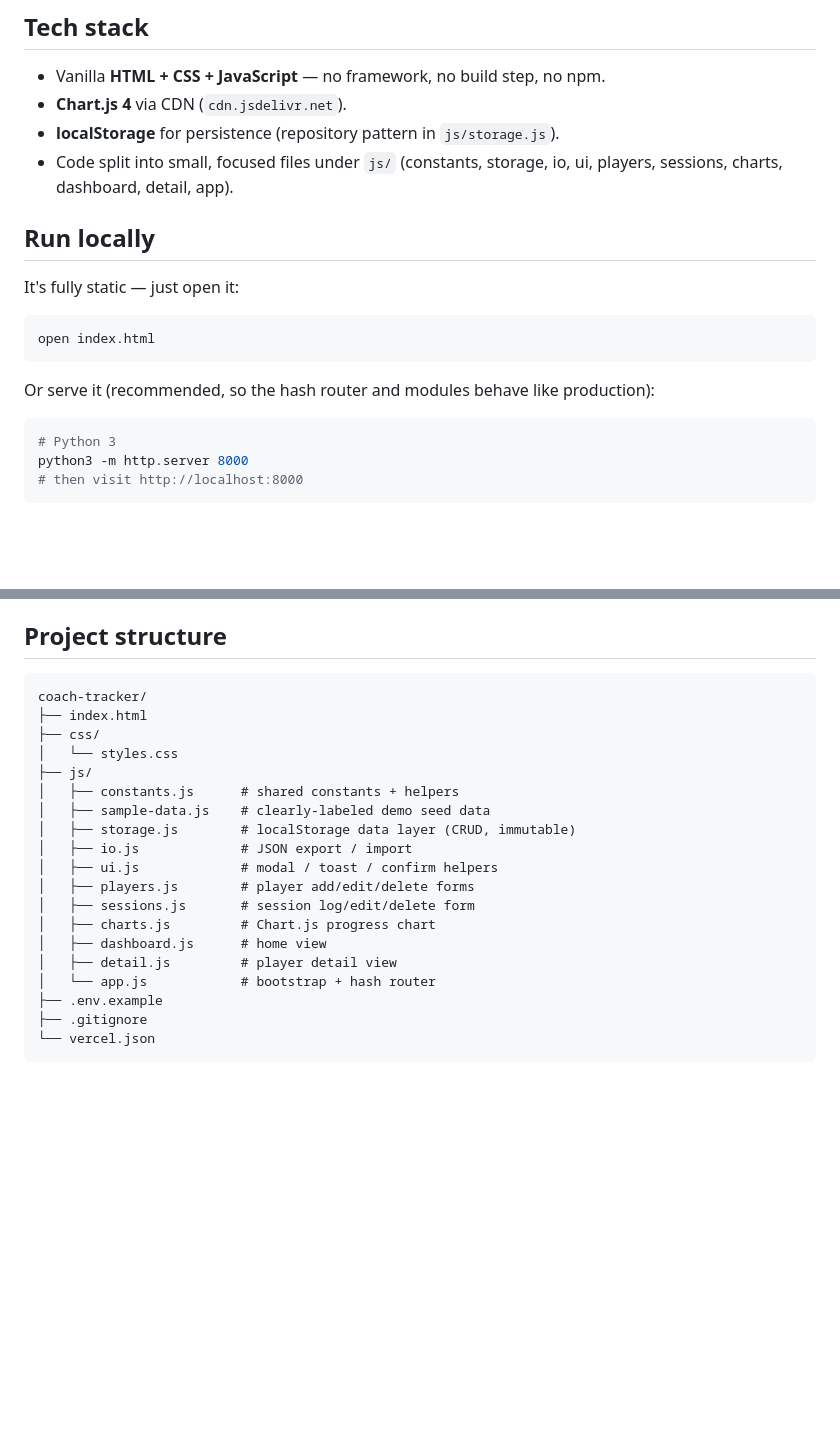
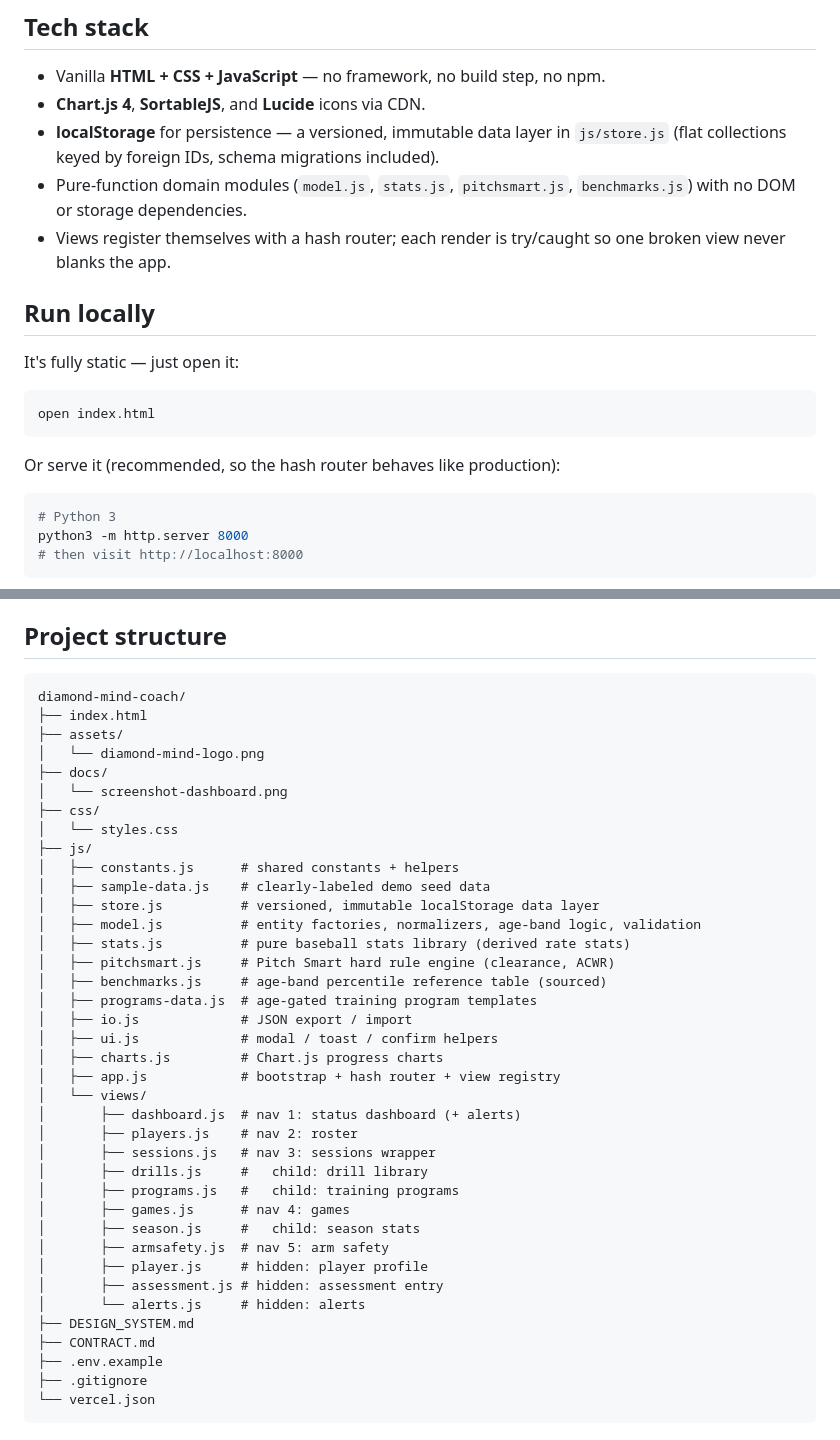
Before and after one commit to zl714/diamond-mind-coach, a Markdown page: README.md, 2 parts joined by grey strips. Drawn GitHub-style; blank space fills up the shorter version.

````diff
--- a/README.md
+++ b/README.md
@@ -20,9 +32,10 @@ It's also a portfolio piece, so it ships with **3 clearly-labeled sample players
 ## Tech stack
 
 - Vanilla **HTML + CSS + JavaScript** — no framework, no build step, no npm.
-- **Chart.js 4** via CDN (`cdn.jsdelivr.net`).
-- **localStorage** for persistence (repository pattern in `js/storage.js`).
-- Code split into small, focused files under `js/` (constants, storage, io, ui, players, sessions, charts, dashboard, detail, app).
+- **Chart.js 4**, **SortableJS**, and **Lucide** icons via CDN.
+- **localStorage** for persistence — a versioned, immutable data layer in `js/store.js` (flat collections keyed by foreign IDs, schema migrations included).
+- Pure-function domain modules (`model.js`, `stats.js`, `pitchsmart.js`, `benchmarks.js`) with no DOM or storage dependencies.
+- Views register themselves with a hash router; each render is try/caught so one broken view never blanks the app.
 
 ## Run locally
 
@@ -32,7 +45,7 @@ It's fully static — just open it:
 open index.html
 ```
 
-Or serve it (recommended, so the hash router and modules behave like production):
+Or serve it (recommended, so the hash router behaves like production):
 
 ```bash
 # Python 3
@@ -64,22 +77,41 @@ integration. If you do:
 ## Project structure
 
 ```
-coach-tracker/
+diamond-mind-coach/
 ├── index.html
+├── assets/
+│   └── diamond-mind-logo.png
+├── docs/
+│   └── screenshot-dashboard.png
 ├── css/
 │   └── styles.css
 ├── js/
 │   ├── constants.js      # shared constants + helpers
 │   ├── sample-data.js    # clearly-labeled demo seed data
-│   ├── storage.js        # localStorage data layer (CRUD, immutable)
+│   ├── store.js          # versioned, immutable localStorage data layer
+│   ├── model.js          # entity factories, normalizers, age-band logic, validation
+│   ├── stats.js          # pure baseball stats library (derived rate stats)
+│   ├── pitchsmart.js     # Pitch Smart hard rule engine (clearance, ACWR)
+│   ├── benchmarks.js     # age-band percentile reference table (sourced)
+│   ├── programs-data.js  # age-gated training program templates
 │   ├── io.js             # JSON export / import
 │   ├── ui.js             # modal / toast / confirm helpers
-│   ├── players.js        # player add/edit/delete forms
-│   ├── sessions.js       # session log/edit/delete form
-│   ├── charts.js         # Chart.js progress chart
-│   ├── dashboard.js      # home view
-│   ├── detail.js         # player detail view
-│   └── app.js            # bootstrap + hash router
+│   ├── charts.js         # Chart.js progress charts
+│   ├── app.js            # bootstrap + hash router + view registry
+│   └── views/
+│       ├── dashboard.js  # nav 1: status dashboard (+ alerts)
+│       ├── players.js    # nav 2: roster
+│       ├── sessions.js   # nav 3: sessions wrapper
+│       ├── drills.js     #   child: drill library
+│       ├── programs.js   #   child: training programs
+│       ├── games.js      # nav 4: games
+│       ├── season.js     #   child: season stats
+│       ├── armsafety.js  # nav 5: arm safety
+│       ├── player.js     # hidden: player profile
+│       ├── assessment.js # hidden: assessment entry
+│       └── alerts.js     # hidden: alerts
+├── DESIGN_SYSTEM.md
+├── CONTRACT.md
 ├── .env.example
 ├── .gitignore
 └── vercel.json
````
Also changed, not shown: other parts of README.md (+22 -10 lines), docs/screenshot-dashboard.png (added).
